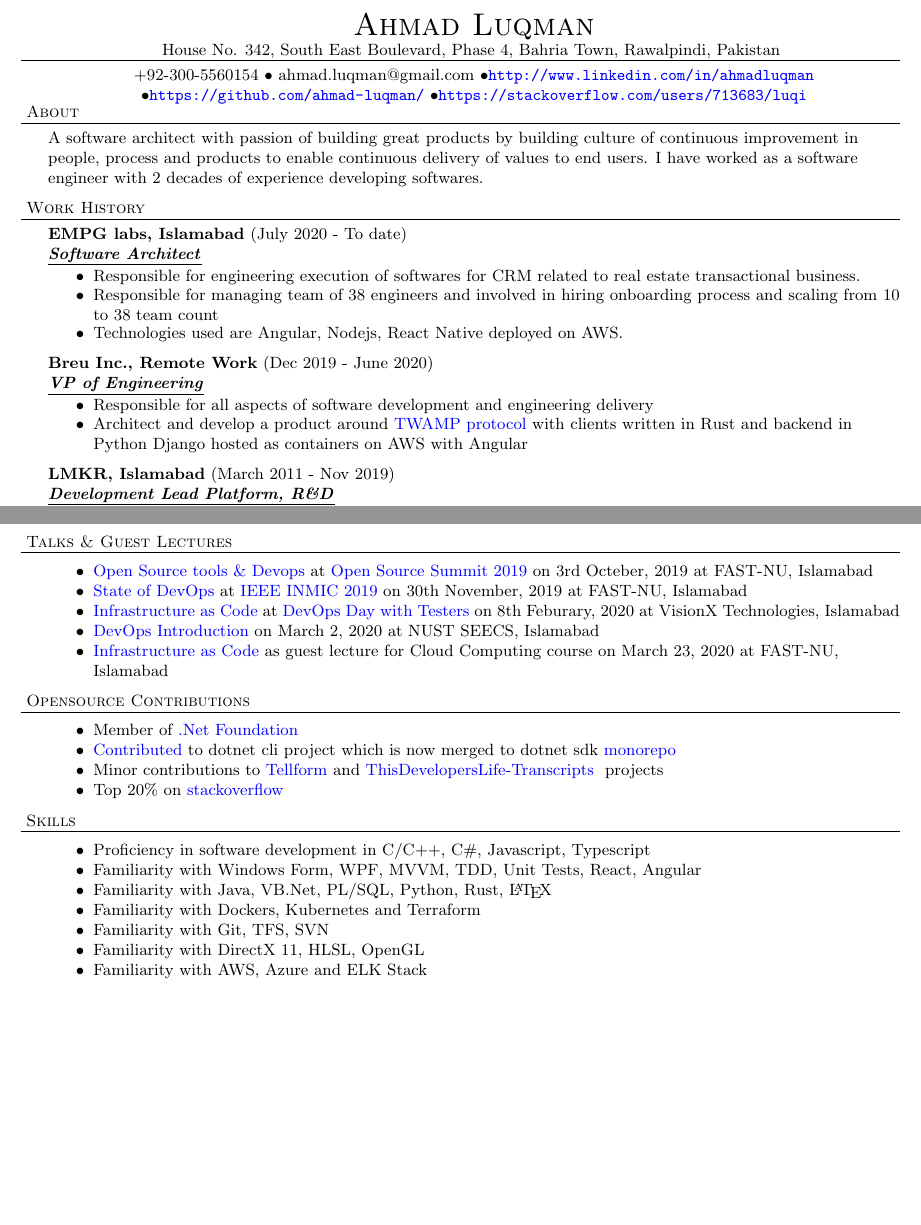
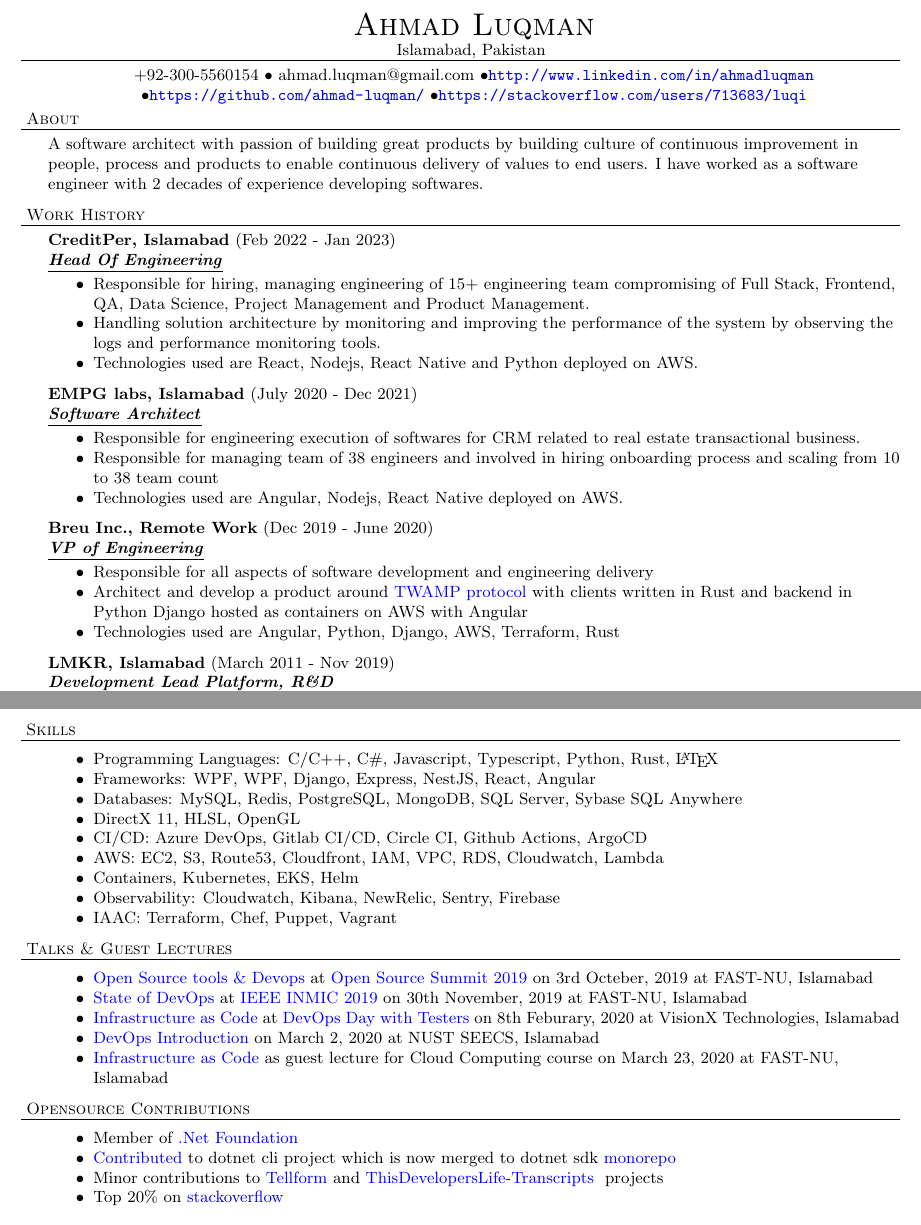
Before and after one commit to ahmad-luqman/resume, a LaTeX CV (resume.tex): two parts of pages 1 and 2 of 2 before the commit and two parts of pages 1 and 3 of 3 after it, joined at a grey line, cut so that both start at the same text, the shorter picture padded with empty space. Compiled offline with pdfLaTeX.

Commit message:
devops related

```diff
--- a/resume.tex
+++ b/resume.tex
@@ -53,7 +53,7 @@
 \vspace*{-44pt}
 
 \contact{Ahmad Luqman}
-{House No. 342, South East Boulevard, Phase 4, Bahria Town, Rawalpindi, Pakistan}
+{Islamabad, Pakistan}
 {+92-300-5560154 $\bullet$ ahmad.luqman@gmail.com  $\bullet$\url{http://www.linkedin.com/in/ahmadluqman} $\bullet$\url{https://github.com/ahmad-luqman/} $\bullet$\url{https://stackoverflow.com/users/713683/luqi}}
 
 \header{About}
@@ -61,7 +61,14 @@
 \vspace*{6pt}
 
 \header{Work History}
-\employer{EMPG labs, Islamabad}{July 2020 - To date}{Software Architect}
+\employer{CreditPer, Islamabad}{Feb 2022 - Jan 2023}{Head Of Engineering}
+		\begin{achievements}
+		\item Responsible for hiring, managing engineering of 15+ engineering team compromising of Full Stack, Frontend, QA, Data Science, Project Management and Product Management.
+		\item Handling solution architecture by monitoring and improving the performance of the system by observing the logs and performance monitoring tools.
+		\item Technologies used are React, Nodejs, React Native and Python deployed on AWS.
+		\end{achievements}
+
+\employer{EMPG labs, Islamabad}{July 2020 - Dec 2021}{Software Architect}
     \begin{achievements}
     \item Responsible for engineering execution of softwares for CRM related to real estate transactional business.
     \item Responsible for managing team of 38 engineers and involved in hiring onboarding process and scaling from 10 to 38 team count
@@ -72,6 +79,7 @@
 	\begin{achievements}
 	\item Responsible for all aspects of software development and engineering delivery
 	\item Architect and develop a product around \href{https://tools.ietf.org/html/rfc5357}{TWAMP protocol} with clients written in Rust and backend in Python Django hosted as containers on AWS with Angular
+	\item Technologies used are Angular, Python, Django, AWS, Terraform, Rust
 	\end{achievements}
 
 \employer{LMKR, Islamabad}{March 2011 - Nov 2019}{Development Lead Platform, R\&D}
@@ -146,6 +154,20 @@
 	\area{\href{https://class.coursera.org/hetero-002}{MITx: 15.390x Entrepreneurship 101: Who is your customer?} - May 2014}{}
 	\area{\href{https://www.class-central.com/course/coursera-algorithms-design-and-analysis-part-1-374}{Stanford University - Algorithms: Design and Analysis, Part 1} - July 2014}{}
 	\area{\href{https://www.udacity.com/course/react-nanodegree--nd019}{React Nanodegree program} - May 2019}{ React Redux ReactNative}
+\clearpage
+
+\header{Skills}
+\begin{achievements}
+\item Programming Languages: C/C++, C\#, Javascript, Typescript, Python, Rust, \LaTeX
+\item Frameworks: WPF, WPF, Django, Express, NestJS, React, Angular
+\item Databases: MySQL, Redis, PostgreSQL, MongoDB, SQL Server, Sybase SQL Anywhere
+\item DirectX 11, HLSL, OpenGL
+\item CI/CD: Azure DevOps, Gitlab CI/CD, Circle CI, Github Actions, ArgoCD
+\item AWS: EC2, S3, Route53, Cloudfront, IAM, VPC, RDS, Cloudwatch, Lambda
+\item Containers, Kubernetes, EKS, Helm
+\item Observability: Cloudwatch, Kibana, NewRelic, Sentry, Firebase
+\item IAAC: Terraform, Chef, Puppet, Vagrant
+\end{achievements}
 
 \header{Talks \& Guest Lectures}
 \begin{achievements}
@@ -186,15 +208,4 @@
   Top 20\% on \href{https://stackoverflow.com/users/713683/luqi}{stackoverflow}
 \end{achievements}
 
-\header{Skills}
-\begin{achievements}
-\item Proficiency in software development in C/C++, C\#, Javascript, Typescript
-\item Familiarity with Windows Form, WPF, MVVM, TDD, Unit Tests, React, Angular
-\item Familiarity with Java, VB.Net, PL/SQL, Python, Rust, \LaTeX
-\item Familiarity with Dockers, Kubernetes and Terraform
-\item Familiarity with Git, TFS, SVN
-\item Familiarity with DirectX 11, HLSL, OpenGL
-\item Familiarity with AWS, Azure and ELK Stack
-\end{achievements}
-
 \end{document}
```
Also changed, not shown: ReadMe.md (added), resume.pdf, resume.tex (4 more changed lines), 1 other file.
